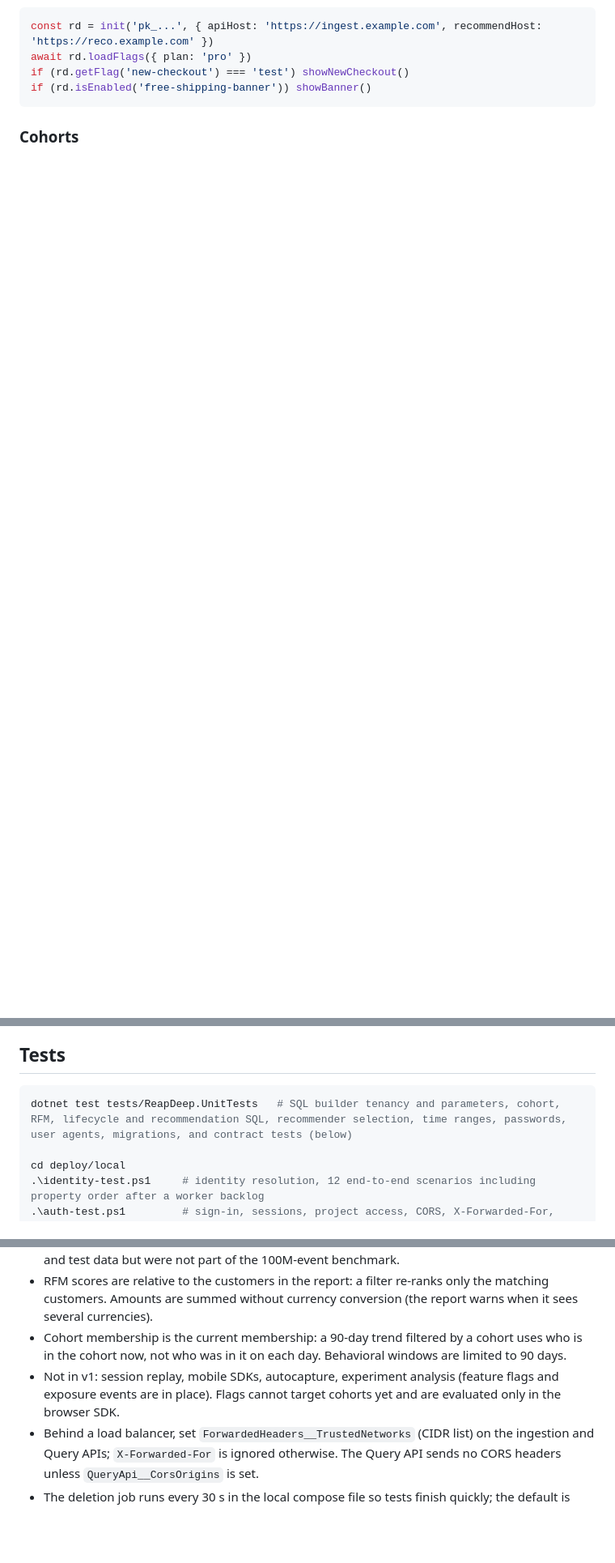
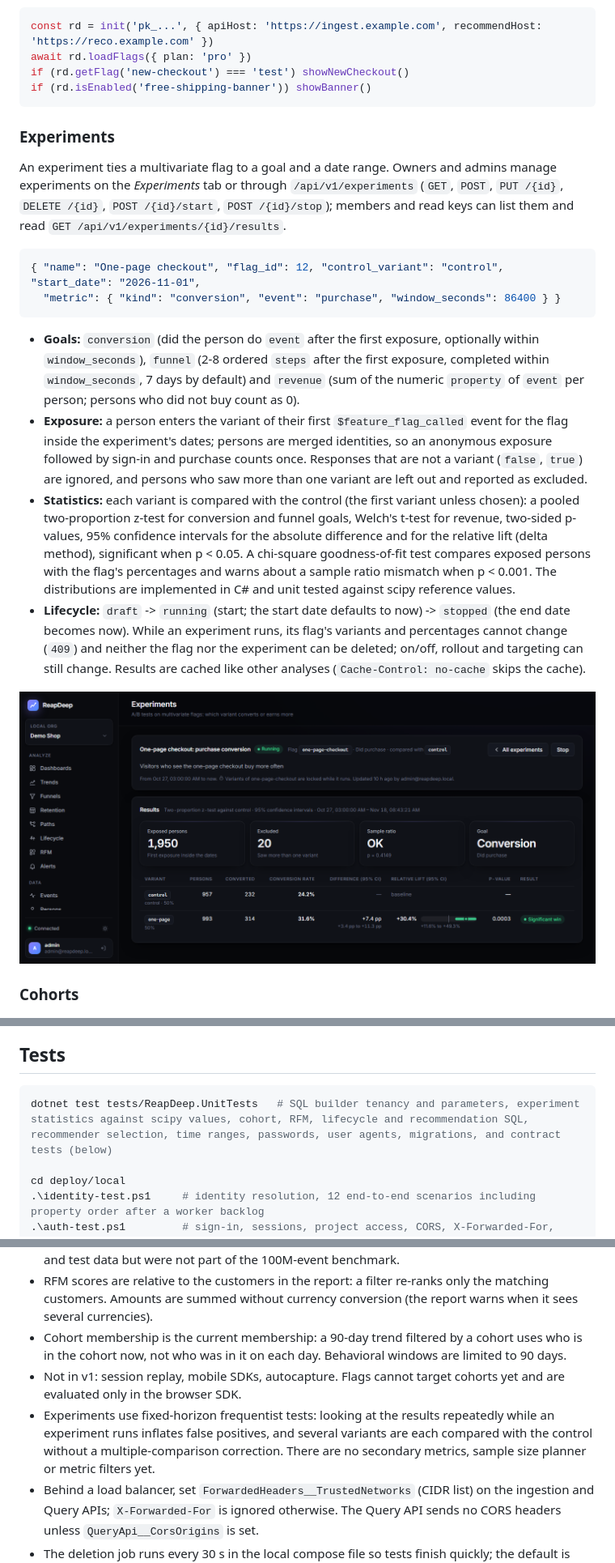
Before and after one commit to guvenimat/ReapDeep, a Markdown page: README.md, 3 parts joined by grey strips. Shown at 81% size. Drawn GitHub-style; pictures changed too: docs/images/experiment-results.png (added); blank space fills up the shorter version.

Commit message:
Document experiments and add the results screenshot
Co-Authored-By: Claude Opus 5.5 <noreply@anthropic.com>

````diff
--- a/README.md
+++ b/README.md
@@ -219,6 +220,22 @@ await rd.loadFlags({ plan: 'pro' })
 if (rd.getFlag('new-checkout') === 'test') showNewCheckout()
 if (rd.isEnabled('free-shipping-banner')) showBanner()
 ```
+
+### Experiments
+
+An experiment ties a multivariate flag to a goal and a date range. Owners and admins manage experiments on the *Experiments* tab or through `/api/v1/experiments` (`GET`, `POST`, `PUT /{id}`, `DELETE /{id}`, `POST /{id}/start`, `POST /{id}/stop`); members and read keys can list them and read `GET /api/v1/experiments/{id}/results`.
+
+```json
+{ "name": "One-page checkout", "flag_id": 12, "control_variant": "control", "start_date": "2026-11-01",
+  "metric": { "kind": "conversion", "event": "purchase", "window_seconds": 86400 } }
+```
+
+- **Goals:** `conversion` (did the person do `event` after the first exposure, optionally within `window_seconds`), `funnel` (2-8 ordered `steps` after the first exposure, completed within `window_seconds`, 7 days by default) and `revenue` (sum of the numeric `property` of `event` per person; persons who did not buy count as 0).
+- **Exposure:** a person enters the variant of their first `$feature_flag_called` event for the flag inside the experiment's dates; persons are merged identities, so an anonymous exposure followed by sign-in and purchase counts once. Responses that are not a variant (`false`, `true`) are ignored, and persons who saw more than one variant are left out and reported as excluded.
+- **Statistics:** each variant is compared with the control (the first variant unless chosen): a pooled two-proportion z-test for conversion and funnel goals, Welch's t-test for revenue, two-sided p-values, 95% confidence intervals for the absolute difference and for the relative lift (delta method), significant when p < 0.05. A chi-square goodness-of-fit test compares exposed persons with the flag's percentages and warns about a sample ratio mismatch when p < 0.001. The distributions are implemented in C# and unit tested against scipy reference values.
+- **Lifecycle:** `draft` -> `running` (start; the start date defaults to now) -> `stopped` (the end date becomes now). While an experiment runs, its flag's variants and percentages cannot change (`409`) and neither the flag nor the experiment can be deleted; on/off, rollout and targeting can still change. Results are cached like other analyses (`Cache-Control: no-cache` skips the cache).
+
+![Experiment results: conversion per variant, difference and relative lift with 95% confidence intervals, p-value and the sample ratio check](docs/images/experiment-results.png)
 
 ### Cohorts
 
@@ -412,7 +429,7 @@ The 1.1 s runs of the filtered RFM query overlapped with the person worker's 30
 ## Tests
 
 ```powershell
-dotnet test tests/ReapDeep.UnitTests   # SQL builder tenancy and parameters, cohort, RFM, lifecycle and recommendation SQL, recommender selection, time ranges, passwords, user agents, migrations, and contract tests (below)
+dotnet test tests/ReapDeep.UnitTests   # SQL builder tenancy and parameters, experiment statistics against scipy values, cohort, RFM, lifecycle and recommendation SQL, recommender selection, time ranges, passwords, user agents, migrations, and contract tests (below)
 
 cd deploy/local
 .\identity-test.ps1     # identity resolution, 12 end-to-end scenarios including property order after a worker backlog
@@ -485,7 +503,8 @@ ReapDeep is an early v1. It runs end to end locally but has not been operated in
 - Retention and paths read raw events and join persons on every query; they are fast on the demo and test data but were not part of the 100M-event benchmark.
 - RFM scores are relative to the customers in the report: a filter re-ranks only the matching customers. Amounts are summed without currency conversion (the report warns when it sees several currencies).
 - Cohort membership is the current membership: a 90-day trend filtered by a cohort uses who is in the cohort now, not who was in it on each day. Behavioral windows are limited to 90 days.
-- Not in v1: session replay, mobile SDKs, autocapture, experiment analysis (feature flags and exposure events are in place). Flags cannot target cohorts yet and are evaluated only in the browser SDK.
+- Not in v1: session replay, mobile SDKs, autocapture. Flags cannot target cohorts yet and are evaluated only in the browser SDK.
+- Experiments use fixed-horizon frequentist tests: looking at the results repeatedly while an experiment runs inflates false positives, and several variants are each compared with the control without a multiple-comparison correction. There are no secondary metrics, sample size planner or metric filters yet.
 - Behind a load balancer, set `ForwardedHeaders__TrustedNetworks` (CIDR list) on the ingestion and Query APIs; `X-Forwarded-For` is ignored otherwise. The Query API sends no CORS headers unless `QueryApi__CorsOrigins` is set.
 - The deletion job runs every 30 s in the local compose file so tests finish quickly; the default is once a day (`Deletion__IntervalSeconds`). Raw events also stay in Kafka for its 7-day retention.
 
````
Also changed, not shown: other parts of README.md (+3 -1 lines), docs/architecture.md (+12 -1 lines).
